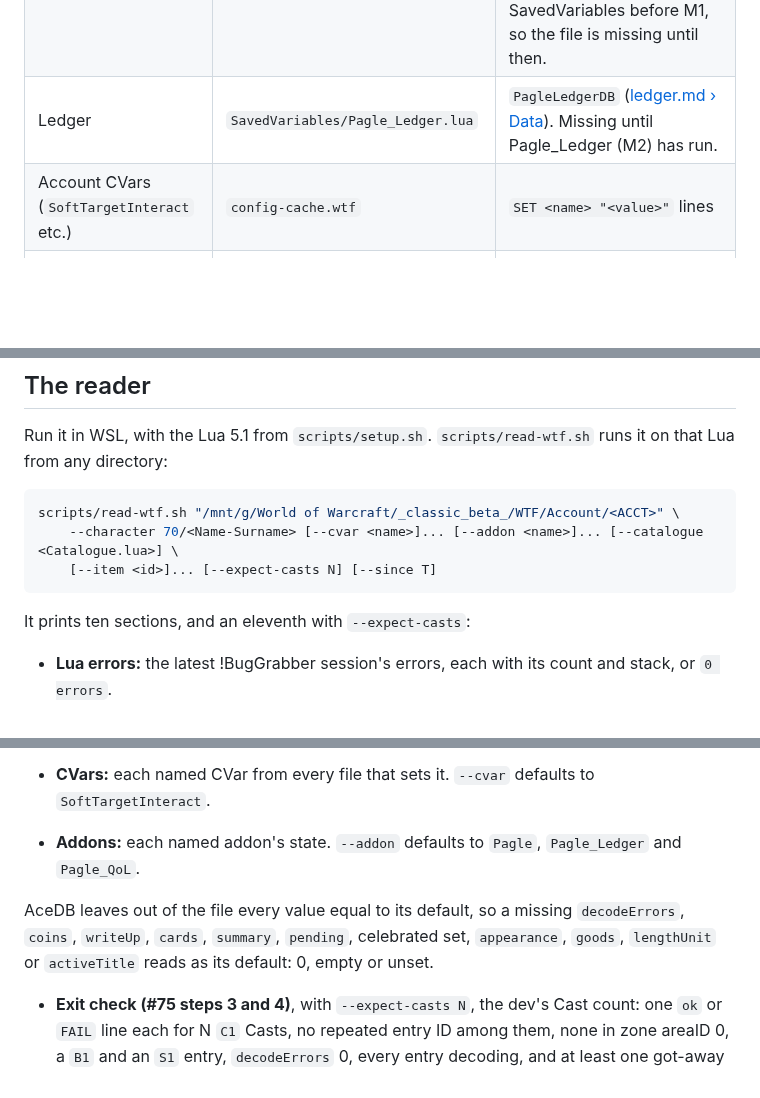
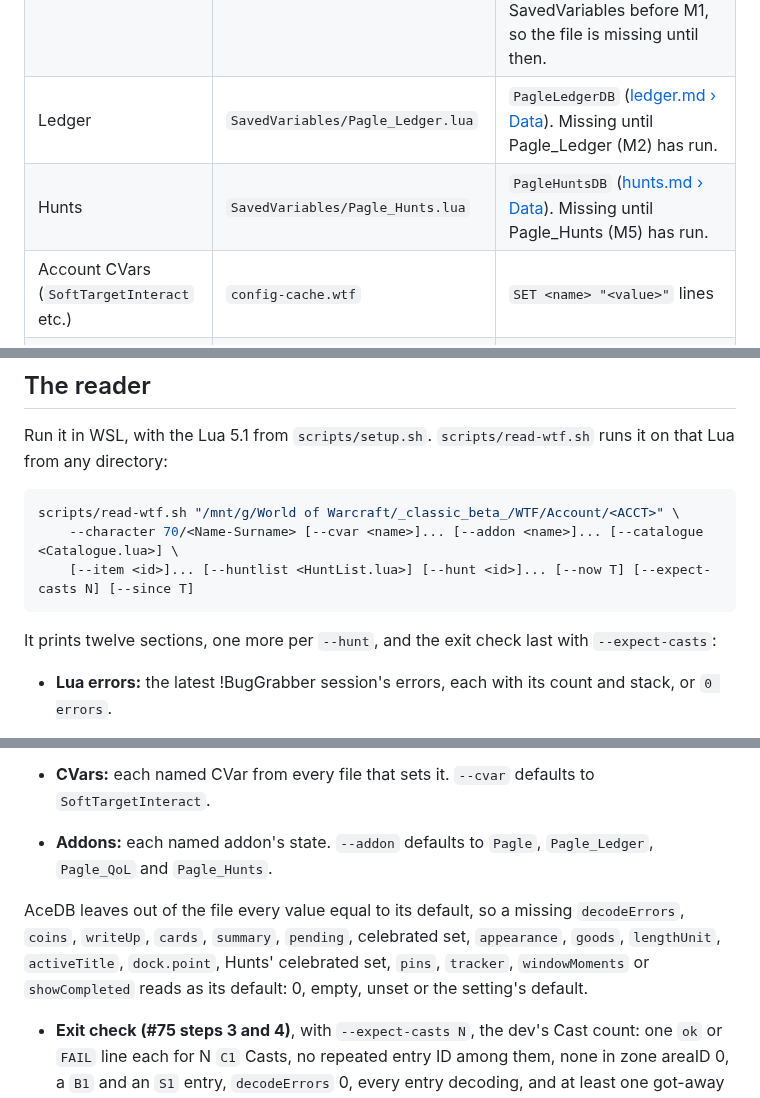
Before and after one commit to timemir/pagle-addon, a Markdown page: docs/agents/in-game-verification.md, 3 parts joined by grey strips. Drawn GitHub-style; blank space fills up the shorter version.

````diff
--- a/docs/agents/in-game-verification.md
+++ b/docs/agents/in-game-verification.md
@@ -13,6 +13,7 @@ Under `WTF/Account/<ACCT>/` (find `<ACCT>` with `ls WTF/Account/`; skip its `Sav
 | Lua errors with stacks | `SavedVariables/!BugGrabber.lua` | `BugGrabberDB`. The latest session is the errors whose `session` equals `BugGrabberDB.session`. Needs `!BugGrabber` installed. |
 | Catch log, wallet, looks, cards, Field report | `SavedVariables/Pagle.lua` | `PagleLog` and `PagleDB` ([catch-log.md › Data](../spec/core/catch-log.md#data), [wallet-and-shop.md › Data](../spec/core/wallet-and-shop.md#data), [announcements.md › Data](../spec/core/announcements.md#data), [field-report.md › Data](../spec/core/field-report.md#data)). Pagle writes no SavedVariables before M1, so the file is missing until then. |
 | Ledger | `SavedVariables/Pagle_Ledger.lua` | `PagleLedgerDB` ([ledger.md › Data](../spec/ledger.md#data)). Missing until Pagle_Ledger (M2) has run. |
+| Hunts | `SavedVariables/Pagle_Hunts.lua` | `PagleHuntsDB` ([hunts.md › Data](../spec/hunts.md#data)). Missing until Pagle_Hunts (M5) has run. |
 | Account CVars (`SoftTargetInteract` etc.) | `config-cache.wtf` | `SET <name> "<value>"` lines |
 | Character CVars | `<realm folder>/<Name-Surname>/config-cache.wtf` | the same |
 | Machine CVars | `WTF/Config.wtf`, two levels up | the same |
@@ -29,10 +30,10 @@ Run it in WSL, with the Lua 5.1 from `scripts/setup.sh`. `scripts/read-wtf.sh` r
 ```sh
 scripts/read-wtf.sh "/mnt/g/World of Warcraft/_classic_beta_/WTF/Account/<ACCT>" \
     --character 70/<Name-Surname> [--cvar <name>]... [--addon <name>]... [--catalogue <Catalogue.lua>] \
-    [--item <id>]... [--expect-casts N] [--since T]
+    [--item <id>]... [--huntlist <HuntList.lua>] [--hunt <id>]... [--now T] [--expect-casts N] [--since T]
 ```
 
-It prints ten sections, and an eleventh with `--expect-casts`:
+It prints twelve sections, one more per `--hunt`, and the exit check last with `--expect-casts`:
 
 - **Lua errors:** the latest !BugGrabber session's errors, each with its count and stack, or `0 errors`.
 - **Catch log:** `PagleLog` decoded with Core's own codec (`addons/Pagle/logic/CatchLog.lua`), so it reads entries exactly as Pagle does: the format, logId, character and entry counts, `PagleDB.global.decodeErrors`, the entries by tag, the entries the codec can't decode, repeated entry IDs, the `C1` Casts and their time span, by outcome, per character and per zone areaID, the Casts in zone areaID 0 by seq, and the `B1` and `S1` entries. Then `P1:` and `U1:`, the count of Prestige and purchase entries (`none` without any), with one line per entry: a `P1`'s rank, a `U1`'s good and price, each with its character and time. A log in another format than the codec's is reported, not decoded.
@@ -62,9 +76,9 @@ It prints ten sections, and an eleventh with `--expect-casts`:
 - **Cards:** from `PagleDB.global`: each `writeUp` section's heading and lines; each card in `cards` with its title ("Your last session" for a `whileAway` one, otherwise "Session summary"), numbers, Coins, lines and its moments' titles by Module; the open `summary`'s moment count and lines; and the `pending` moment count.
 - **Field report:** `PagleDB.global.projections.fieldReport`: the reporter key of `PagleLog.logId` (REP-R36, from Core's own `logic/FieldReportText.lua`) on the heading line; the projection's `lastSeq`, `logId`, `fingerprint` and `rulesVersion` with the same `logId:` and `lastSeq:` checks as the Ledger's; and `count:`, the I and K rows stored (the box's count adds the P rows built in the game). One line, the heading's, when no projection is stored yet.
 - **CVars:** each named CVar from every file that sets it. `--cvar` defaults to `SoftTargetInteract`.
-- **Addons:** each named addon's state. `--addon` defaults to `Pagle`, `Pagle_Ledger` and `Pagle_QoL`.
+- **Addons:** each named addon's state. `--addon` defaults to `Pagle`, `Pagle_Ledger`, `Pagle_QoL` and `Pagle_Hunts`.
 
-AceDB leaves out of the file every value equal to its default, so a missing `decodeErrors`, `coins`, `writeUp`, `cards`, `summary`, `pending`, celebrated set, `appearance`, `goods`, `lengthUnit` or `activeTitle` reads as its default: 0, empty or unset.
+AceDB leaves out of the file every value equal to its default, so a missing `decodeErrors`, `coins`, `writeUp`, `cards`, `summary`, `pending`, celebrated set, `appearance`, `goods`, `lengthUnit`, `activeTitle`, `dock.point`, Hunts' celebrated set, `pins`, `tracker`, `windowMoments` or `showCompleted` reads as its default: 0, empty, unset or the setting's default.
 - **Exit check (#75 steps 3 and 4)**, with `--expect-casts N`, the dev's Cast count: one `ok` or `FAIL` line each for N `C1` Casts, no repeated entry ID among them, none in zone areaID 0, a `B1` and an `S1` entry, `decodeErrors` 0, every entry decoding, and at least one got-away Cast (`g`). It comes last, so the verdict is the last line.
 
 `--since T` counts only the Casts at server time T (Unix seconds) or later, so earlier sessions don't change the count; `B1` and `S1` are still looked for in the whole log, since Core writes them only when the build or the skill changes. Naming a `--cvar` or `--addon` replaces its defaults. Without `--character`, the character's CVars and addons are skipped. The script loads SavedVariables files as data in an empty environment and never runs them with globals.
````
Also changed, not shown: other parts of docs/agents/in-game-verification.md (+14 -1 lines).
